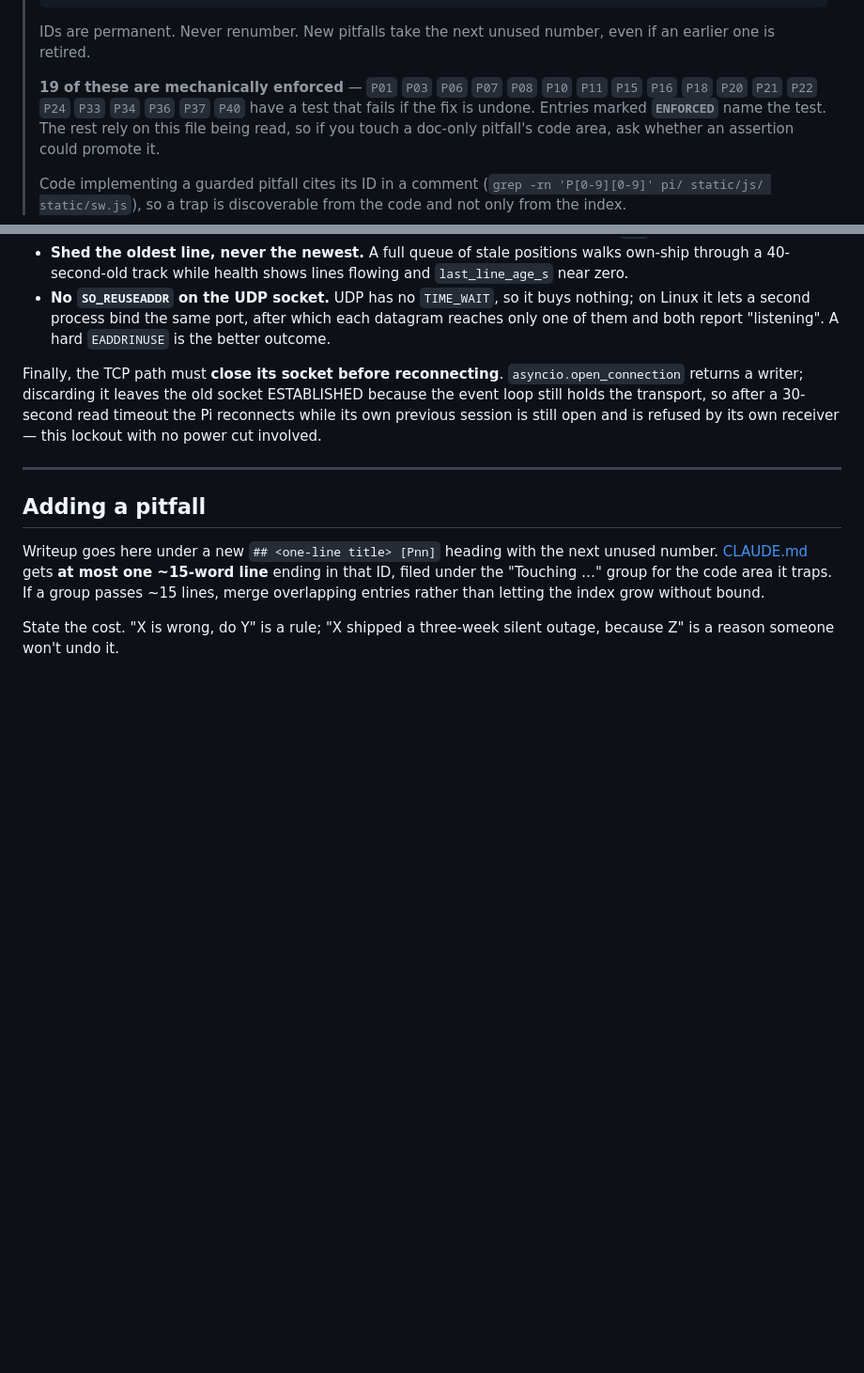
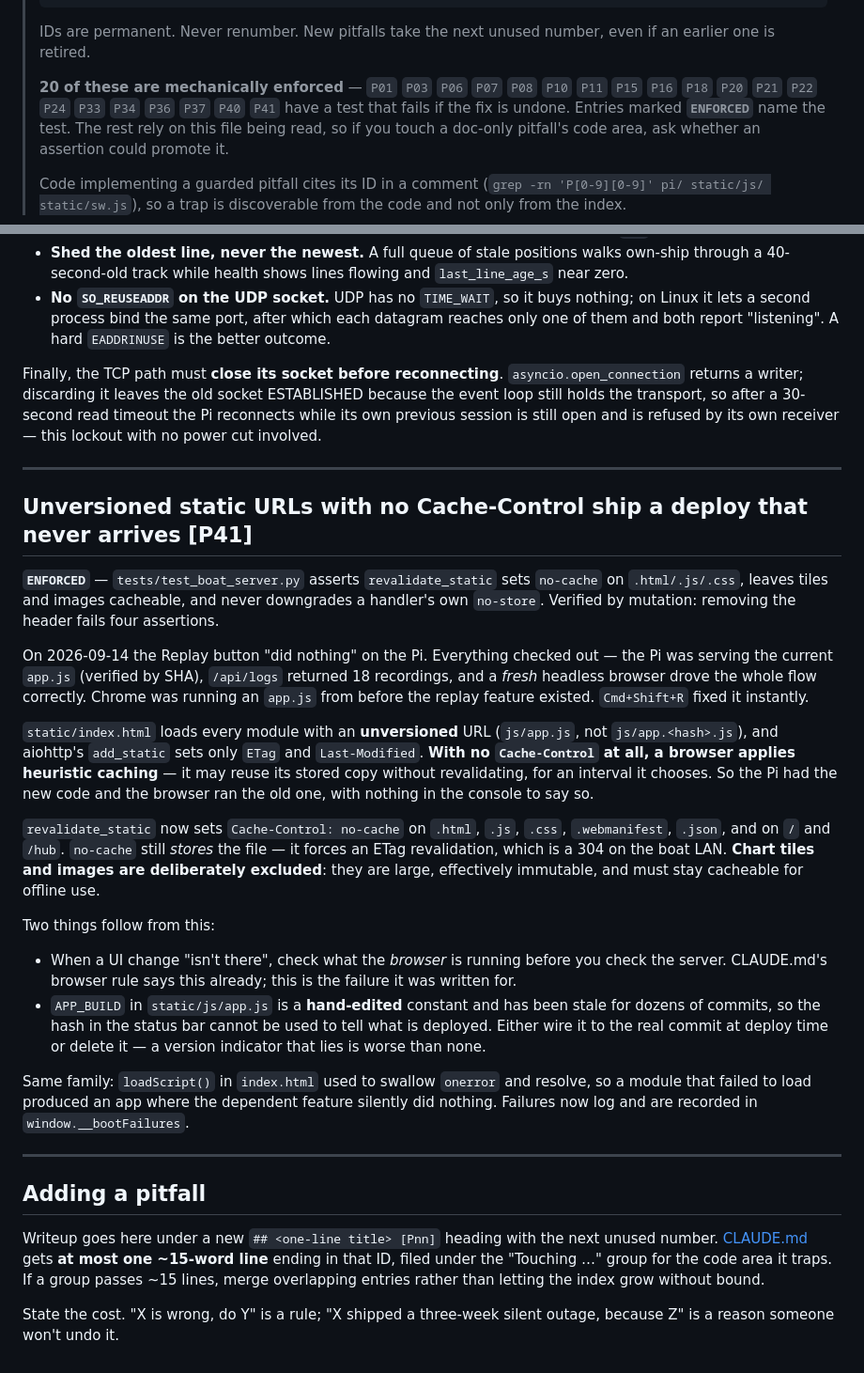
Before and after one commit to rostape1/TyponFlowRacer, a Markdown page: docs/pitfalls.md, 2 parts joined by grey strips. Shown at 94% size. GitHub-like rendering; blank space fills up the shorter version.

Commit message:
File P41: unversioned static URLs with no Cache-Control ship a deploy that never arrives
Index entry under a new 'Touching static serving, the browser cache or the boot
script chain' group, writeup in docs/pitfalls.md, enforced counts updated to
20 of 41. Also records that APP_BUILD in app.js is hand-edited and stale, so the
hash in the status bar cannot be used to tell what is deployed.

```diff
--- a/docs/pitfalls.md
+++ b/docs/pitfalls.md
@@ -16,8 +16,8 @@ re-introduces a bug already paid for.
 > IDs are permanent. Never renumber. New pitfalls take the next unused number, even if an
 > earlier one is retired.
 >
-> **19 of these are mechanically enforced** — `P01` `P03` `P06` `P07` `P08` `P10` `P11` `P15` `P16`
-> `P18` `P20` `P21` `P22` `P24` `P33` `P34` `P36` `P37` `P40` have a test that fails if the fix is undone. Entries marked
+> **20 of these are mechanically enforced** — `P01` `P03` `P06` `P07` `P08` `P10` `P11` `P15` `P16`
+> `P18` `P20` `P21` `P22` `P24` `P33` `P34` `P36` `P37` `P40` `P41` have a test that fails if the fix is undone. Entries marked
 > **`ENFORCED`** name the test. The rest rely on this file being read, so if you touch a doc-only
 > pitfall's code area, ask whether an assertion could promote it.
 >
@@ -641,6 +641,42 @@ involved.
 
 ---
 
+## Unversioned static URLs with no Cache-Control ship a deploy that never arrives [P41]
+
+**`ENFORCED`** — `tests/test_boat_server.py` asserts `revalidate_static` sets `no-cache` on
+`.html/.js/.css`, leaves tiles and images cacheable, and never downgrades a handler's own
+`no-store`. Verified by mutation: removing the header fails four assertions.
+
+On 2026-09-14 the Replay button "did nothing" on the Pi. Everything checked out — the Pi was
+serving the current `app.js` (verified by SHA), `/api/logs` returned 18 recordings, and a *fresh*
+headless browser drove the whole flow correctly. Chrome was running an `app.js` from before the
+replay feature existed. `Cmd+Shift+R` fixed it instantly.
+
+`static/index.html` loads every module with an **unversioned** URL (`js/app.js`, not
+`js/app.<hash>.js`), and aiohttp's `add_static` sets only `ETag` and `Last-Modified`. **With no
+`Cache-Control` at all, a browser applies heuristic caching** — it may reuse its stored copy
+without revalidating, for an interval it chooses. So the Pi had the new code and the browser ran
+the old one, with nothing in the console to say so.
+
+`revalidate_static` now sets `Cache-Control: no-cache` on `.html`, `.js`, `.css`, `.webmanifest`,
+`.json`, and on `/` and `/hub`. `no-cache` still *stores* the file — it forces an ETag
+revalidation, which is a 304 on the boat LAN. **Chart tiles and images are deliberately excluded**:
+they are large, effectively immutable, and must stay cacheable for offline use.
+
+Two things follow from this:
+
+- When a UI change "isn't there", check what the *browser* is running before you check the server.
+  CLAUDE.md's browser rule says this already; this is the failure it was written for.
+- `APP_BUILD` in `static/js/app.js` is a **hand-edited** constant and has been stale for dozens of
+  commits, so the hash in the status bar cannot be used to tell what is deployed. Either wire it to
+  the real commit at deploy time or delete it — a version indicator that lies is worse than none.
+
+Same family: `loadScript()` in `index.html` used to swallow `onerror` and resolve, so a module that
+failed to load produced an app where the dependent feature silently did nothing. Failures now log
+and are recorded in `window.__bootFailures`.
+
+---
+
 ## Adding a pitfall
 
 Writeup goes here under a new `## <one-line title> [Pnn]` heading with the next unused number.
```
Also changed, not shown: CLAUDE.md (+5 -2 lines).
